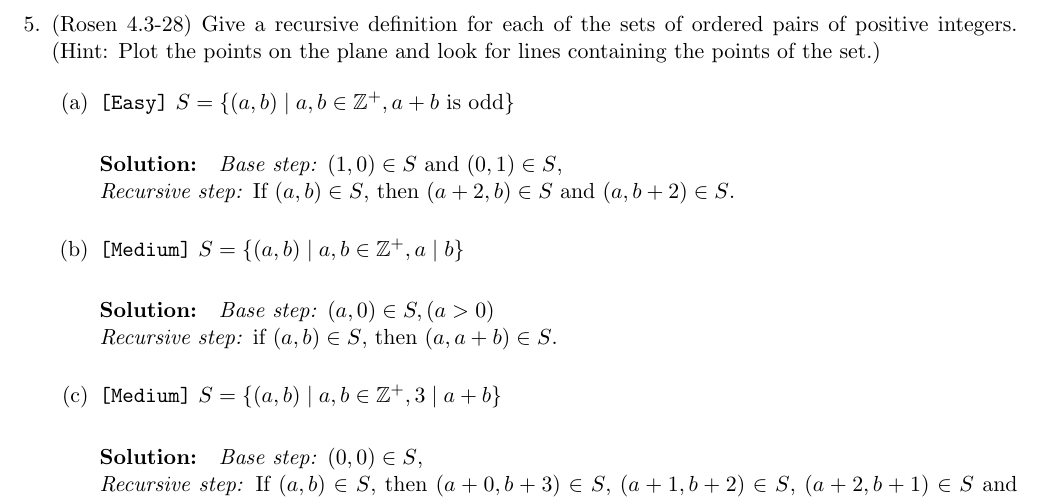
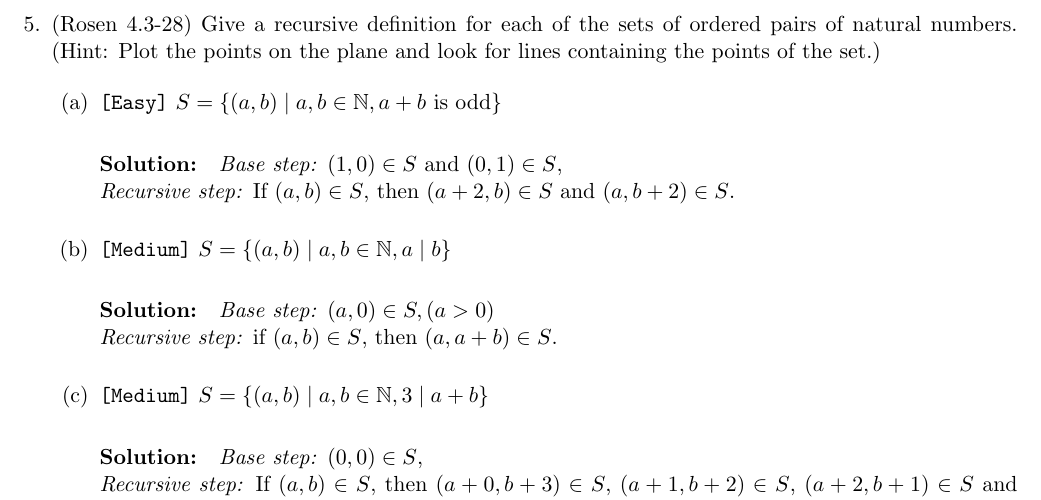
Before and after one commit to elainepimentel/COMP0147, a LaTeX document (List5-sol.tex): part of page 5 of 11, cut so that both start at the same text. Compiled offline with pdfLaTeX.

Commit message:
Positive integer -> Natural number (the solutions use 0)

```diff
--- a/List5-sol.tex
+++ b/List5-sol.tex
@@ -329,24 +329,24 @@ as $a \leq 2b$, which is true since by the I.H. we have $a\leq 2b$.
 \end{enumerate}
 
 \item (Rosen 4.3-28) Give a recursive definition for each of the
-sets of ordered pairs of positive integers.
+sets of ordered pairs of natural numbers.
 (Hint: Plot the points on the plane and look for lines containing
 the points of the set.)
 
 \begin{enumerate}
-\item \streasy $S=\{(a,b)  \mid  a,b\in \mathbb{Z}^+, a+b \text{~is odd}\}$
+\item \streasy $S=\{(a,b)  \mid  a,b\in \mathbb{N}, a+b \text{~is odd}\}$
 \solution{
 \emph{Base step:} $(1,0) \in S$ and $(0,1) \in S$, \\
 \emph{Recursive step:} If $(a,b) \in S$, then $(a+2,b) \in S$ and $(a,b+2) \in S$.
 }
 
-\item \strmedium $S=\{(a,b)  \mid  a,b\in \mathbb{Z}^+, a  \mid  b\}$
+\item \strmedium $S=\{(a,b)  \mid  a,b\in \mathbb{N}, a  \mid  b\}$
 \solution{
 \emph{Base step:} $(a,0) \in S, (a>0)$\\
 \emph{Recursive step:} if $(a,b) \in S$, then $(a,a+b) \in S$.
 }
 
-\item \strmedium $S=\{(a,b)  \mid  a,b\in \mathbb{Z}^+, 3  \mid  a+b\}$
+\item \strmedium $S=\{(a,b)  \mid  a,b\in \mathbb{N}, 3  \mid  a+b\}$
 \solution{
 \emph{Base step:} $(0,0) \in S$, \\
 \emph{Recursive step:} If $(a,b) \in S$, then $(a+0,b+3) \in S$, $(a+1,b+2) \in S$,
```
Also changed, not shown: List5.tex (+4 -4 lines).
